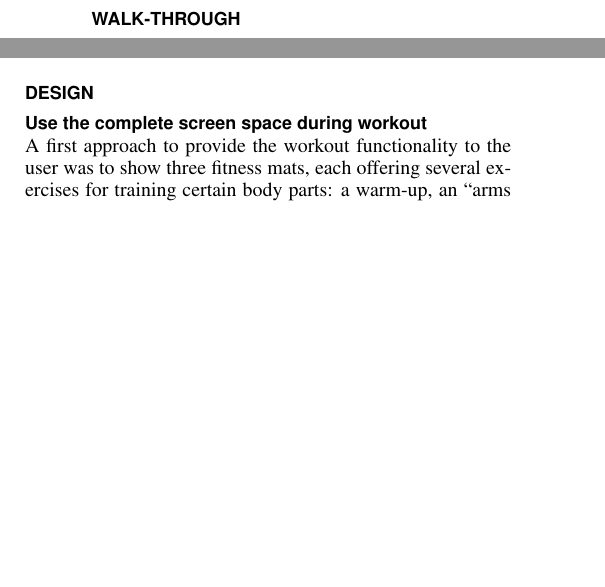
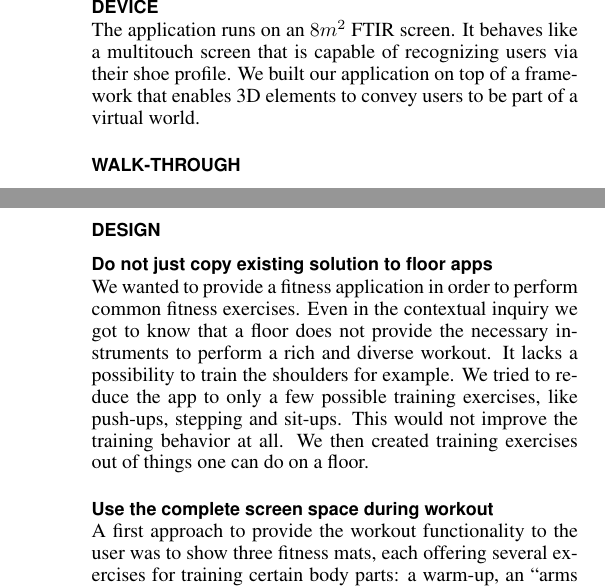
Before and after one commit to CarlAmbroselli/Research-Paper---Designing-a-fitness-application-for-interactive-floors, a LaTeX document (paper.tex): two parts of the columns of page 2 of 3 before the commit and two parts of the columns of pages 2 and 3 of 4 after it, joined at a grey line, cut at the place of the change, the shorter picture padded with empty space. Compiled offline with pdfLaTeX.

Commit message:
add stuff

```diff
--- a/paper.tex
+++ b/paper.tex
@@ -99,6 +99,10 @@
     As a result, we focus on regular activity, instead of building up muscles and offer another approach to motivate activity: a video game. Users embody the protagonist themselves, explore the world and beat their own highscores by completing the level faster. This enables users to improve on every ``\emph{training session}'' and also requires more energy and endurance. In addition, the game offers another environment for exercises than the traditional fitness studio and thus addresses other kinds of people.
 
 
+  \section{DEVICE}
+    The application runs on an $8m^2$ FTIR screen. It behaves like a multitouch screen that is capable of recognizing users via their shoe profile. We built our application on top of a framework that enables 3D elements to convey users to be part of a virtual world.
+
+
 \section{Walk-through}
 
   \subsection{Old Forest: the first territory in the game} % (fold)
@@ -168,4 +174,9 @@
 \section{Design}
+
+  \subsection{Do not just copy existing solution to floor apps} % (fold)
+  \label{sub:do_not_just_copy_existing_solution_to_floor_apps}
+
+    We wanted to provide a fitness application in order to perform common fitness exercises. Even in the contextual inquiry we got to know that a floor does not provide the necessary instruments to perform a rich and diverse workout. It lacks a possibility to train the shoulders for example. We tried to reduce the app to only a few possible training exercises, like push-ups, stepping and sit-ups. This would not improve the training behavior at all. We then created training exercises out of things one can do on a floor.
 
   \subsection{Use the complete screen space during workout} % (fold)
   \label{sub:use_the_complete_screen_space_during_workout}
```
Also changed, not shown: paper.pdf, paper.tex (4 more changed lines).
